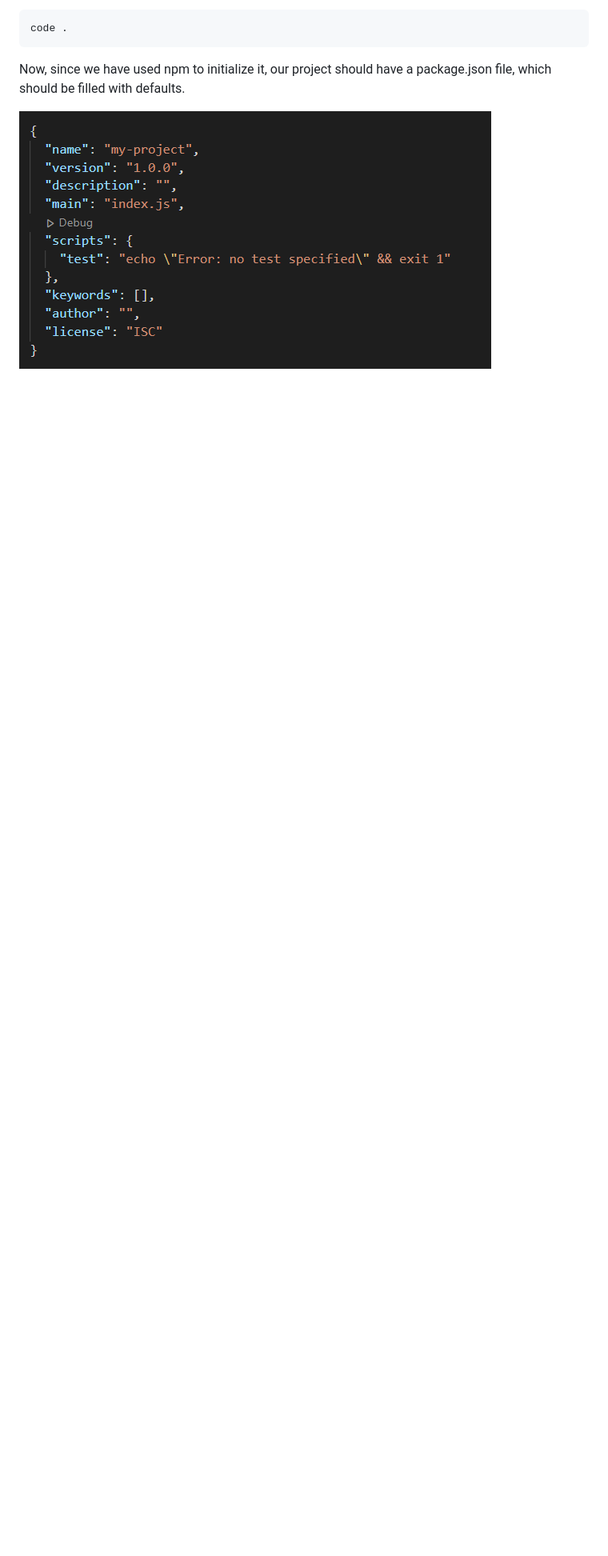
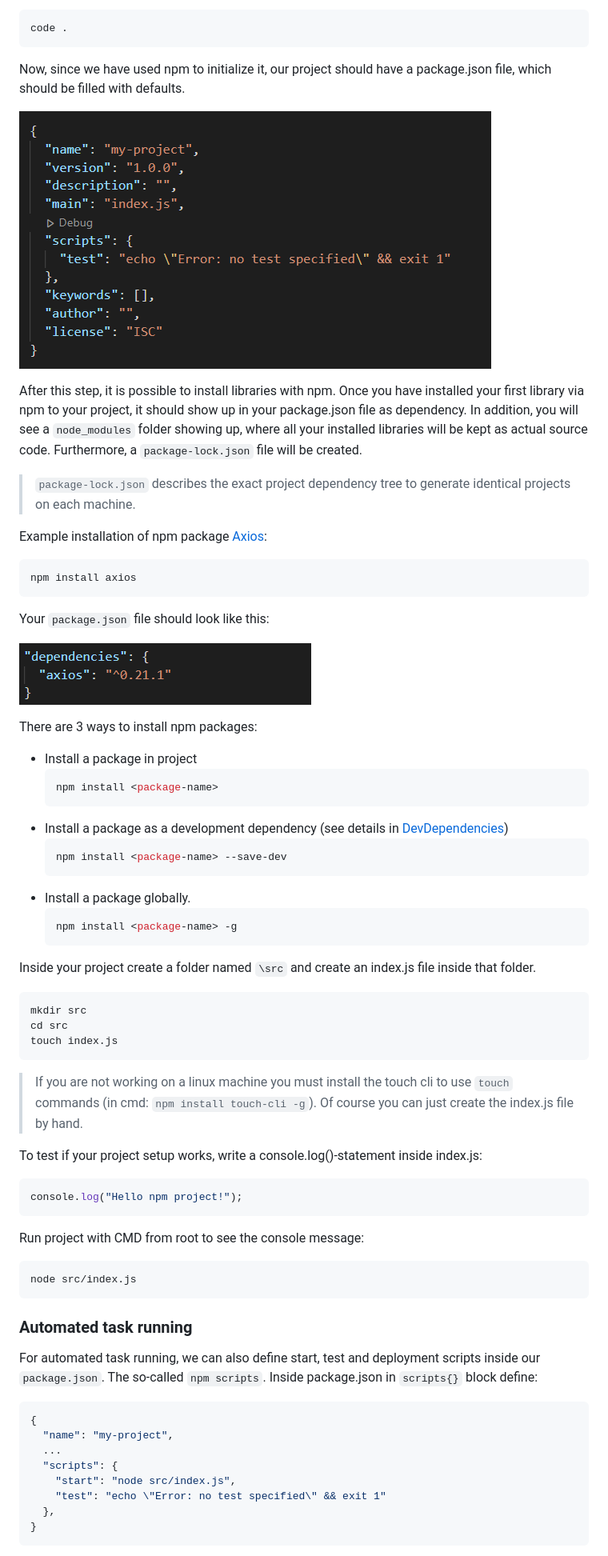
Before and after one commit to leonardo1710/WebEngineeringSDE, a Markdown page: 2WebDeveloperToolchain/README.md, the part around the change printed below. Shown: that part at 80% size. GitHub-like rendering; pictures changed too: 2WebDeveloperToolchain/images/packagejson_dependencies.PNG (added); blank space fills up the shorter version.

Commit message:
toolchain material in progress

````diff
--- a/2WebDeveloperToolchain/README.md
+++ b/2WebDeveloperToolchain/README.md
@@ -38,3 +38,65 @@ code .
 Now, since we have used npm to initialize it, our project should have a package.json file, which should be filled with defaults.
 
 ![Package.json](https://github.com/leonardo1710/WebEngineeringSDE/blob/main/2WebDeveloperToolchain/images/packagejson1.PNG)
+
+After this step, it is possible to install libraries with npm. Once you have installed your first library via npm to your project, it should show up in your package.json file as dependency. In addition, you will see a `node_modules` folder showing up, where all your installed libraries will be kept as actual source code. Furthermore, a `package-lock.json` file will be created.
+> `package-lock.json` describes the exact project dependency tree to generate identical projects on each machine.
+
+Example installation of npm package [Axios](https://github.com/axios/axios):
+``` shell
+npm install axios
+```
+
+Your `package.json` file should look like this:
+
+![Package.json dependencies](https://github.com/leonardo1710/WebEngineeringSDE/blob/main/2WebDeveloperToolchain/images/packagejson_dependencies.PNG)
+
+There are 3 ways to install npm packages:
+- Install a package in project
+  ``` shell
+  npm install <package-name>
+  ```
+- Install a package as a development dependency (see details in [DevDependencies](#devdependencies))
+  ``` shell
+  npm install <package-name> --save-dev
+  ```
+- Install a package globally.
+  ``` shell
+  npm install <package-name> -g
+  ```
+
+Inside your project create a folder named `\src`  and create an index.js file inside that folder.
+
+``` shell
+mkdir src
+cd src
+touch index.js
+```
+
+> If you are not working on a linux machine you must install the touch cli to use `touch` commands (in cmd: `npm install touch-cli -g`). Of course you can just create the index.js file by hand.
+
+To test if your project setup works, write a console.log()-statement inside index.js:
+
+``` javascript
+console.log("Hello npm project!");
+```
+
+Run project with CMD from root to see the console message:
+``` shell
+node src/index.js
+```
+
+### Automated task running
+
+For automated task running, we can also define start, test and deployment scripts inside our `package.json`. The so-called `npm scripts`. Inside package.json in `scripts{}` block define:
+``` json
+{
+  "name": "my-project",
+  ...
+  "scripts": {
+    "start": "node src/index.js",
+    "test": "echo \"Error: no test specified\" && exit 1"
+  },
+}
+```
+
````
Also changed, not shown: other parts of 2WebDeveloperToolchain/README.md (+61 -0 lines), 6 other files.
